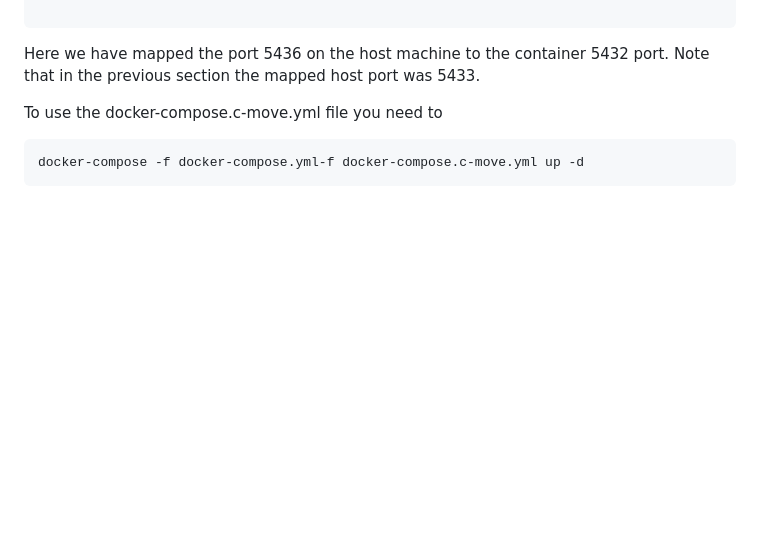
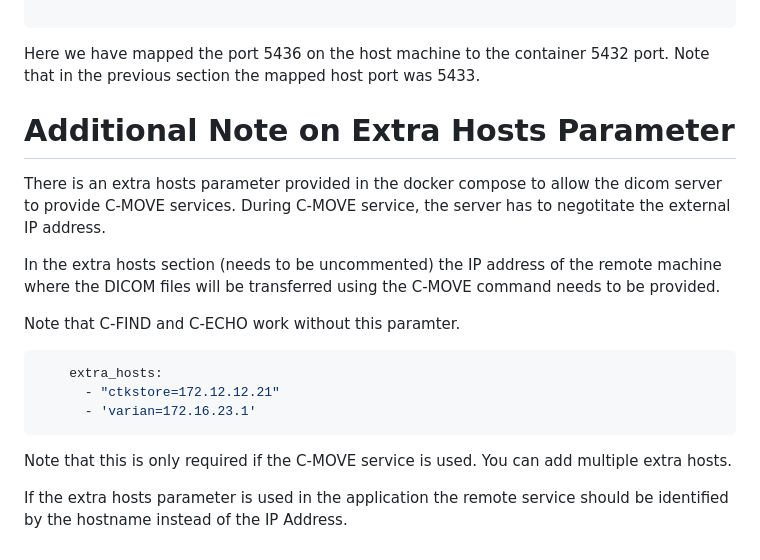
Before and after one commit to CHAVI-India/draw-client-2.0, a Markdown page: docker_install/README.md, the part around the change. GitHub-like rendering; blank space fills up the shorter version.

Commit message:
Added readme section for extra hosts

````diff
--- a/docker_install/README.md
+++ b/docker_install/README.md
@@ -140,8 +140,20 @@ And the port is used then the following will change the external port.
 Here we have mapped the port 5436 on the host machine to the container 5432 port. Note that in the previous section the mapped host port was 5433.
 
 
-To use the docker-compose.c-move.yml file you need to
+# Additional Note on Extra Hosts Parameter
+
+There is an extra hosts parameter provided in the docker compose to allow the dicom server to provide C-MOVE services. During C-MOVE service, the server has to negotitate the external IP address.
+
+In the extra hosts section (needs to be uncommented) the IP address of the remote machine where the DICOM files will be transferred using the C-MOVE command needs to be provided.
+
+Note that C-FIND and C-ECHO work without this paramter.
 
 ```bash
-docker-compose -f docker-compose.yml-f docker-compose.c-move.yml up -d
+    extra_hosts:
+      - "ctkstore=172.12.12.21"
+      - 'varian=172.16.23.1'
 ```
+
+Note that this is only required if the C-MOVE service is used. You can add multiple extra hosts.
+
+If the extra hosts parameter is used in the application the remote service should be identified by the hostname instead of the IP Address.
````
